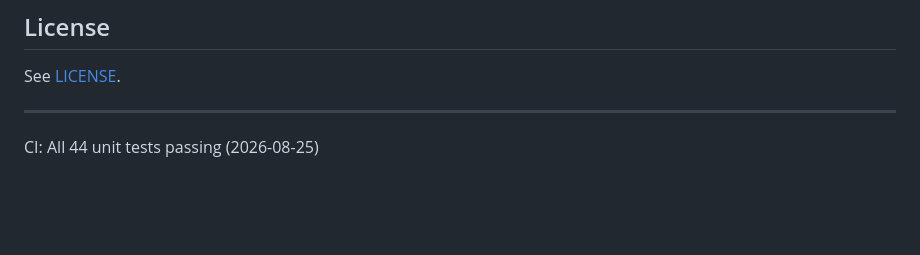
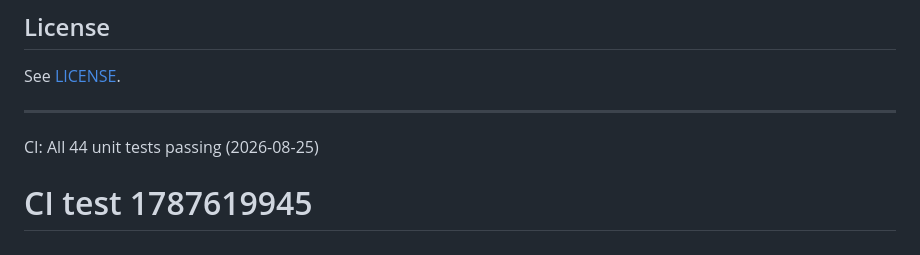
Before and after one commit to JoaoCarabetta/billionaire-watcher, a Markdown page: transform/README.md, the part around the change. Rendered like a GitHub page; blank space fills up the shorter version.

Commit message:
Trigger CI re-run
Co-authored-by: João Carabetta <joao.carabetta@gmail.com>

```diff
--- a/transform/README.md
+++ b/transform/README.md
@@ -295,3 +295,4 @@ See [LICENSE](../LICENSE).
 CI: All 44 unit tests passing (2026-08-25)
 
 <!-- ci-retrigger: 2026-08-25 -->
+# CI test 1787619945
```
